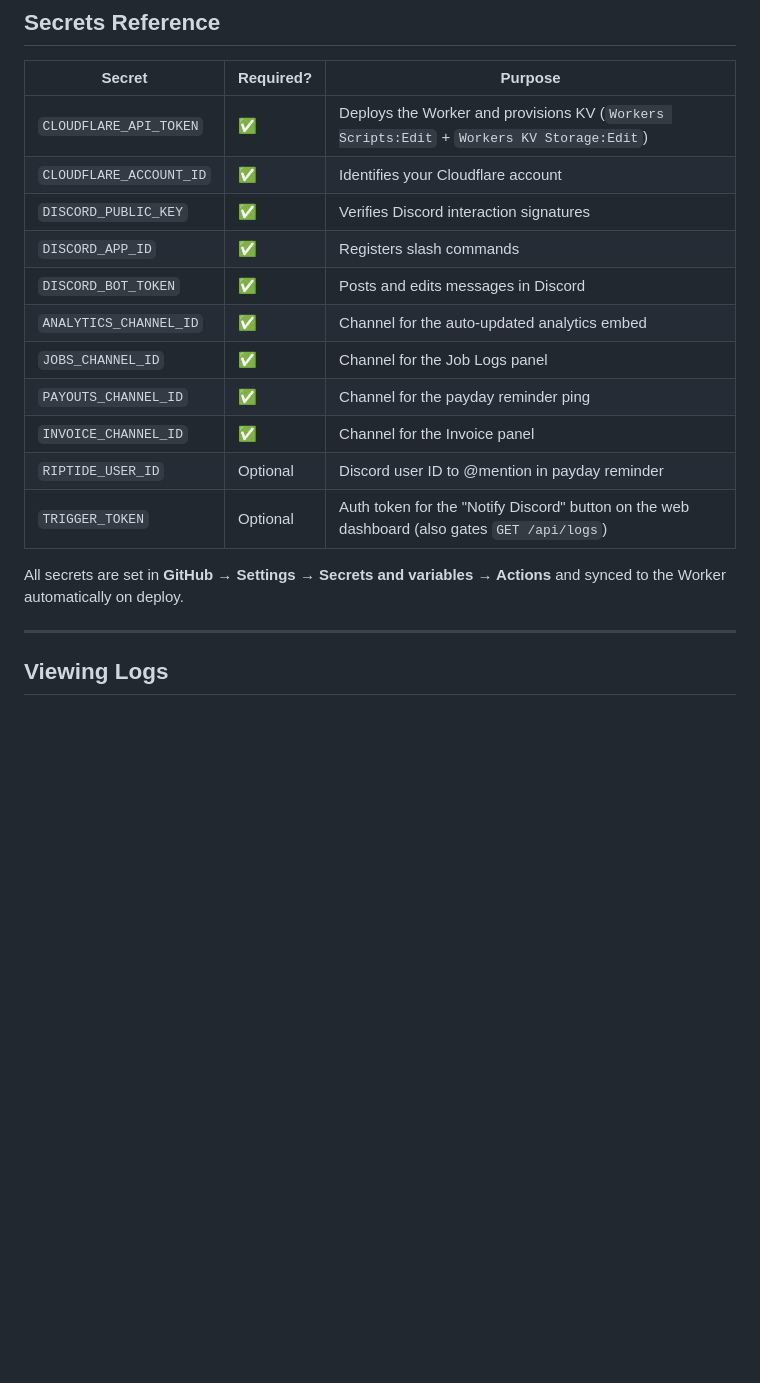
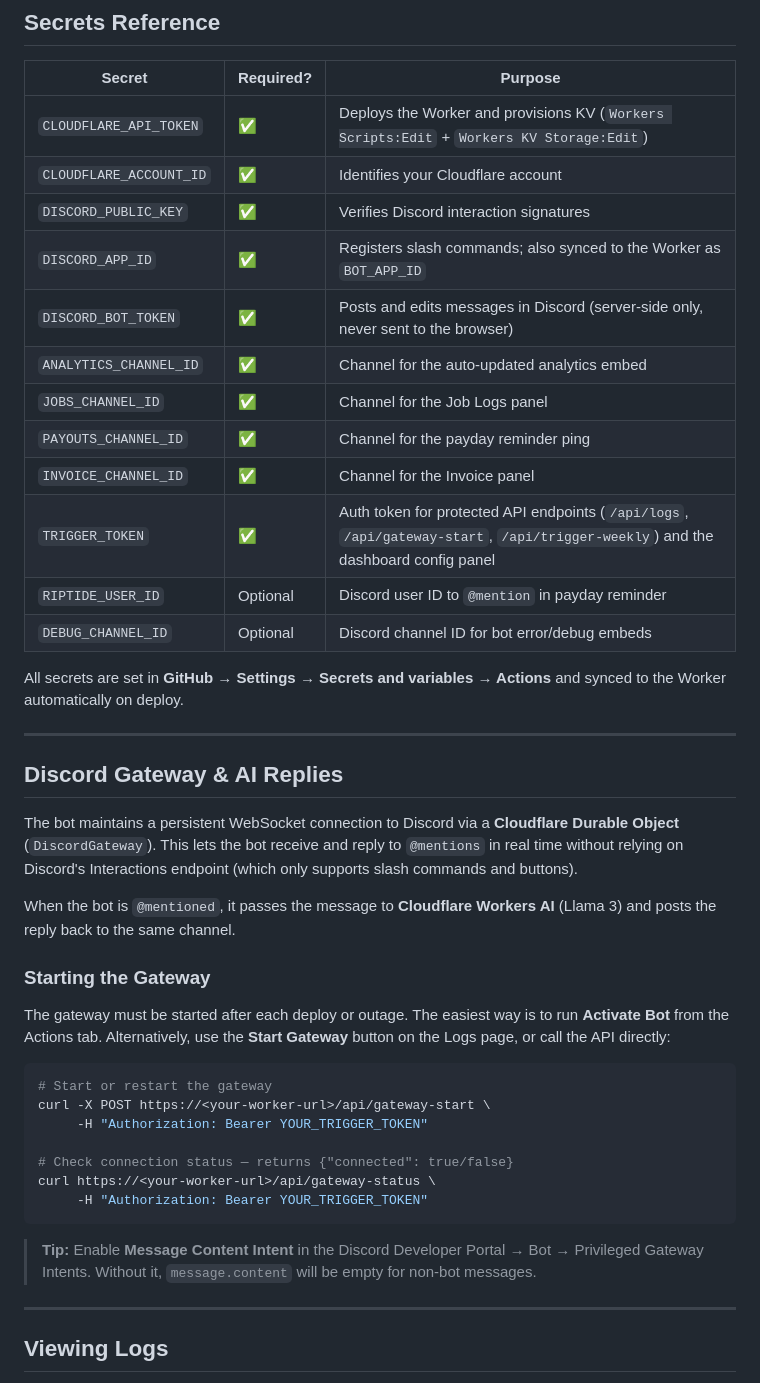
Before and after one commit to Omega248/kintsugi-dashboard, a Markdown page: README.md, the part around one of its changes. GitHub-like rendering; blank space fills up the shorter version.

````diff
--- a/README.md
+++ b/README.md
@@ -42,16 +45,41 @@ The workflow:
 | `CLOUDFLARE_API_TOKEN` | ✅ | Deploys the Worker and provisions KV (`Workers Scripts:Edit` + `Workers KV Storage:Edit`) |
 | `CLOUDFLARE_ACCOUNT_ID` | ✅ | Identifies your Cloudflare account |
 | `DISCORD_PUBLIC_KEY` | ✅ | Verifies Discord interaction signatures |
-| `DISCORD_APP_ID` | ✅ | Registers slash commands |
-| `DISCORD_BOT_TOKEN` | ✅ | Posts and edits messages in Discord |
+| `DISCORD_APP_ID` | ✅ | Registers slash commands; also synced to the Worker as `BOT_APP_ID` |
+| `DISCORD_BOT_TOKEN` | ✅ | Posts and edits messages in Discord (server-side only, never sent to the browser) |
 | `ANALYTICS_CHANNEL_ID` | ✅ | Channel for the auto-updated analytics embed |
 | `JOBS_CHANNEL_ID` | ✅ | Channel for the Job Logs panel |
 | `PAYOUTS_CHANNEL_ID` | ✅ | Channel for the payday reminder ping |
 | `INVOICE_CHANNEL_ID` | ✅ | Channel for the Invoice panel |
-| `RIPTIDE_USER_ID` | Optional | Discord user ID to @mention in payday reminder |
-| `TRIGGER_TOKEN` | Optional | Auth token for the "Notify Discord" button on the web dashboard (also gates `GET /api/logs`) |
+| `TRIGGER_TOKEN` | ✅ | Auth token for protected API endpoints (`/api/logs`, `/api/gateway-start`, `/api/trigger-weekly`) and the dashboard config panel |
+| `RIPTIDE_USER_ID` | Optional | Discord user ID to `@mention` in payday reminder |
+| `DEBUG_CHANNEL_ID` | Optional | Discord channel ID for bot error/debug embeds |
 
 All secrets are set in **GitHub → Settings → Secrets and variables → Actions** and synced to the Worker automatically on deploy.
+
+---
+
+## Discord Gateway & AI Replies
+
+The bot maintains a persistent WebSocket connection to Discord via a **Cloudflare Durable Object** (`DiscordGateway`). This lets the bot receive and reply to `@mentions` in real time without relying on Discord's Interactions endpoint (which only supports slash commands and buttons).
+
+When the bot is `@mentioned`, it passes the message to **Cloudflare Workers AI** (Llama 3) and posts the reply back to the same channel.
+
+### Starting the Gateway
+
+The gateway must be started after each deploy or outage. The easiest way is to run **Activate Bot** from the Actions tab. Alternatively, use the **Start Gateway** button on the Logs page, or call the API directly:
+
+```bash
+# Start or restart the gateway
+curl -X POST https://<your-worker-url>/api/gateway-start \
+     -H "Authorization: Bearer YOUR_TRIGGER_TOKEN"
+
+# Check connection status — returns {"connected": true/false}
+curl https://<your-worker-url>/api/gateway-status \
+     -H "Authorization: Bearer YOUR_TRIGGER_TOKEN"
+```
+
+> **Tip:** Enable **Message Content Intent** in the Discord Developer Portal → Bot → Privileged Gateway Intents. Without it, `message.content` will be empty for non-bot messages.
 
 ---
 
````
Also changed, not shown: other parts of README.md (+30 -17 lines).
